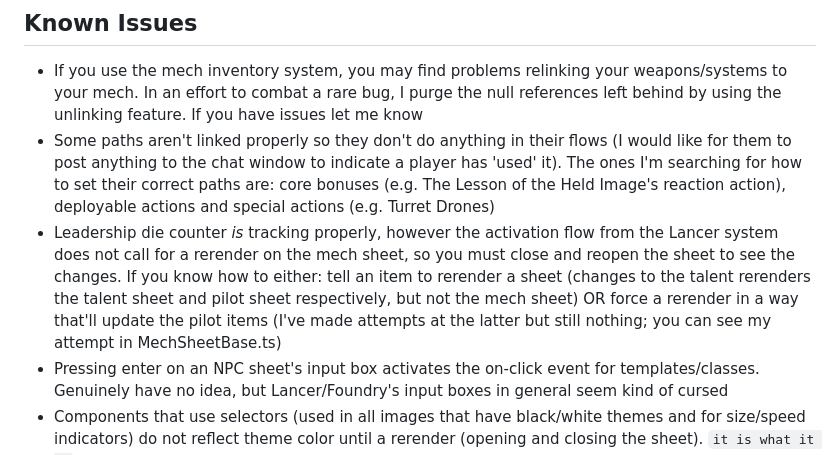
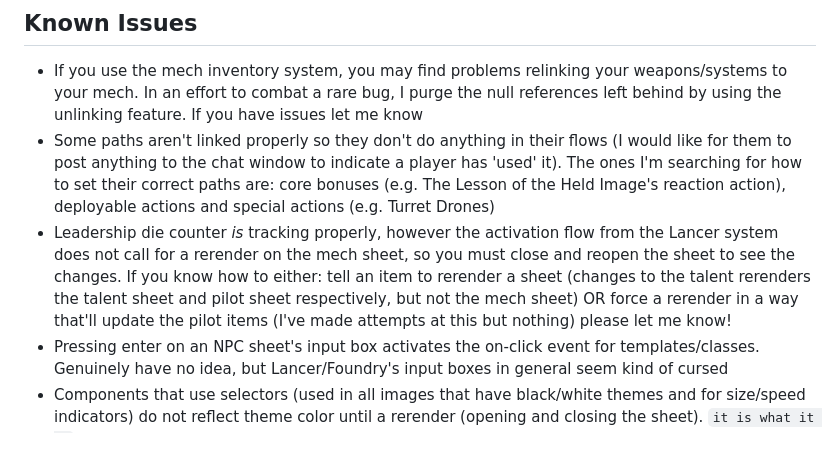
Before and after one commit to annoyedb/lancer-alternative-sheets, a Markdown page: CHANGELOG.md, the part around the change. GitHub-like rendering.

```diff
--- a/CHANGELOG.md
+++ b/CHANGELOG.md
@@ -35,7 +35,7 @@ Disclaimer that I still have an active campaign on V11, so this is likely where
 ## Known Issues
 * If you use the mech inventory system, you may find problems relinking your weapons/systems to your mech. In an effort to combat a rare bug, I purge the null references left behind by using the unlinking feature. If you have issues let me know
 * Some paths aren't linked properly so they don't do anything in their flows (I would like for them to post anything to the chat window to indicate a player has 'used' it). The ones I'm searching for how to set their correct paths are: core bonuses (e.g. The Lesson of the Held Image's reaction action), deployable actions and special actions (e.g. Turret Drones)
-* Leadership die counter *is* tracking properly, however the activation flow from the Lancer system does not call for a rerender on the mech sheet, so you must close and reopen the sheet to see the changes. If you know how to either: tell an item to rerender a sheet (changes to the talent rerenders the talent sheet and pilot sheet respectively, but not the mech sheet) OR force a rerender in a way that'll update the pilot items (I've made attempts at the latter but still nothing; you can see my attempt in MechSheetBase.ts)
+* Leadership die counter *is* tracking properly, however the activation flow from the Lancer system does not call for a rerender on the mech sheet, so you must close and reopen the sheet to see the changes. If you know how to either: tell an item to rerender a sheet (changes to the talent rerenders the talent sheet and pilot sheet respectively, but not the mech sheet) OR force a rerender in a way that'll update the pilot items (I've made attempts at this but nothing) please let me know!
 * Pressing enter on an NPC sheet's input box activates the on-click event for templates/classes. Genuinely have no idea, but Lancer/Foundry's input boxes in general seem kind of cursed
 * Components that use selectors (used in all images that have black/white themes and for size/speed indicators) do not reflect theme color until a rerender (opening and closing the sheet). `it is what it is`
 * Tooltips are currently width-restricted and minimally restyled, so there can be cases where the entire NPC Notes tooltip display won't fit
```
